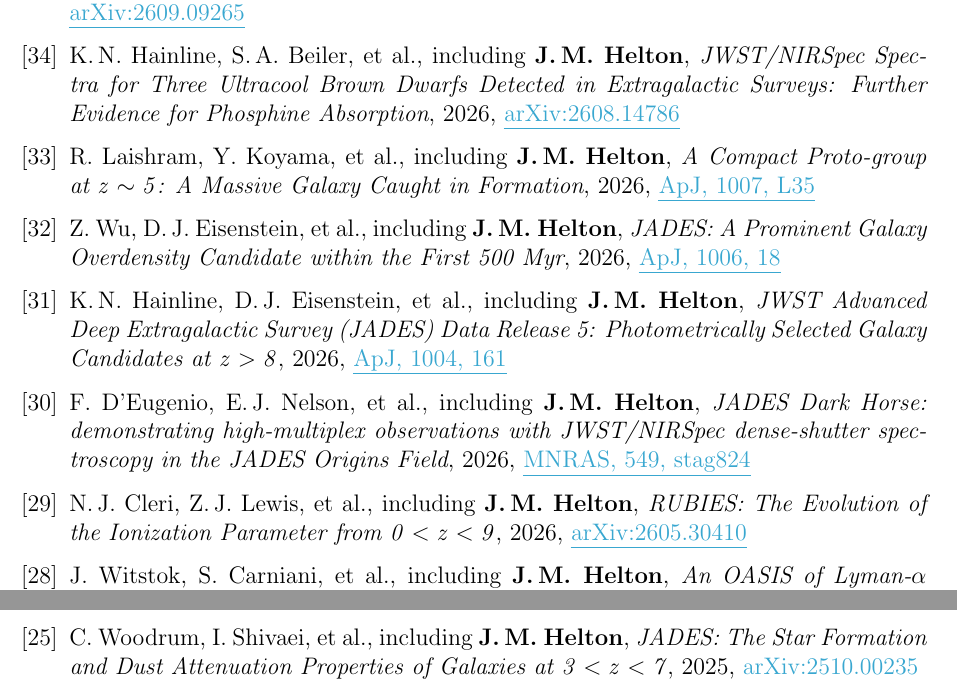
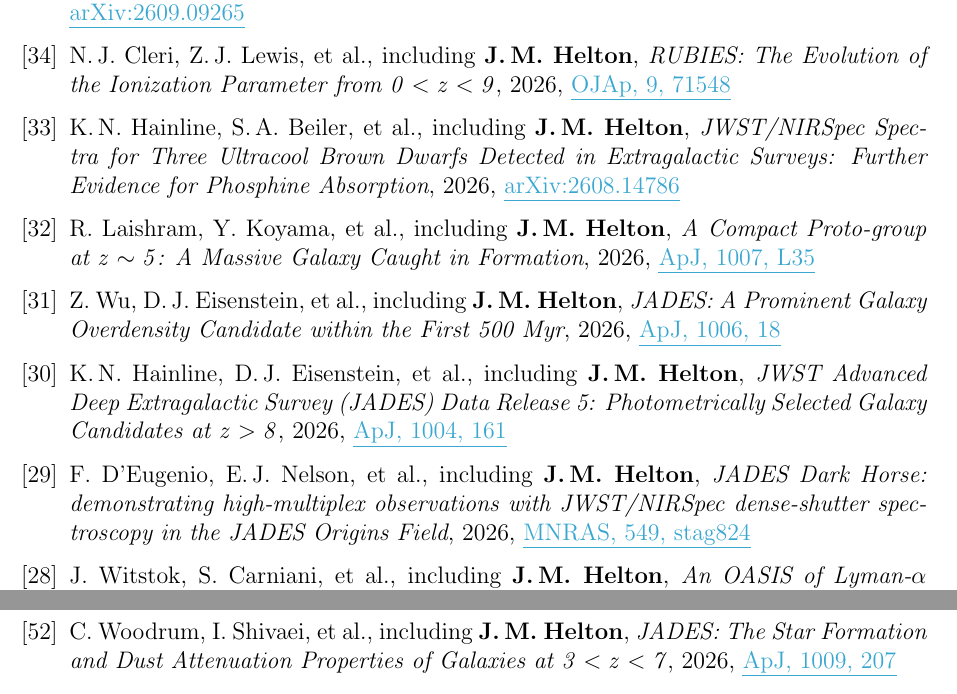
Before and after one commit to jakobhelton/jakobhelton.github.io, a LaTeX CV (assets/cv/JMH_CV.tex): two parts of pages 6 and 11 of 12 before the commit and two parts of pages 6 and 8 of 12 after it, joined at a grey line, cut so that both start at the same text. Compiled offline with pdfLaTeX.

Commit message:
chore: daily data update [2026-11-05]

```diff
--- a/assets/cv/JMH_CV.tex
+++ b/assets/cv/JMH_CV.tex
@@ -410,6 +410,8 @@ Prof. Marcia Rieke \hfill The University of Arizona \hfill \ \ \ \ \ \ \ \,\, \h
 
     \item O.~Curtis, N.\,J.~Cleri, \textbf{J.\,M.~Helton}, et~al., \textit{A Spectral Framework for Testing the Quasi-Star Hypothesis in Little Red Dots I: Weighing LRDs by Their Super-Eddington Luminosity Ratios --- No Signs of Overmassive Black Holes}, 2026, \href{https://www.scixplorer.org/abs/2026arXiv260909265C/abstract}{\ul{arXiv:2609.09265}}
 
+    \item N.\,J.~Cleri, Z.\,J.~Lewis, et~al., including \textbf{J.\,M.~Helton}, \textit{RUBIES: The Evolution of the Ionization Parameter from $\mathit{0 < z < 9}$}, 2026, \href{https://www.scixplorer.org/abs/2026OJAp....971548C/abstract}{\ul{OJAp, 9, 71548}}
+
     \item K.\,N.~Hainline, S.\,A.~Beiler, et~al., including \textbf{J.\,M.~Helton}, \textit{JWST/NIRSpec Spectra for Three Ultracool Brown Dwarfs Detected in Extragalactic Surveys: Further Evidence for Phosphine Absorption}, 2026, \href{https://www.scixplorer.org/abs/2026arXiv260814786H/abstract}{\ul{arXiv:2608.14786}}
 
     \item R.~Laishram, Y.~Koyama, et~al., including \textbf{J.\,M.~Helton}, \textit{A Compact Proto-group at $\mathit{z \sim 5}$: A Massive Galaxy Caught in Formation}, 2026, \href{https://www.scixplorer.org/abs/2026ApJ..1007L..35L/abstract}{\ul{ApJ, 1007, L35}}
@@ -419,8 +421,6 @@ Prof. Marcia Rieke \hfill The University of Arizona \hfill \ \ \ \ \ \ \ \,\, \h
     \item K.\,N.~Hainline, D.\,J.~Eisenstein, et~al., including \textbf{J.\,M.~Helton}, \textit{JWST Advanced Deep Extragalactic Survey (JADES) Data Release 5: Photometrically Selected Galaxy Candidates at $\mathit{z > 8}$}, 2026, \href{https://www.scixplorer.org/abs/2026ApJ..1004..161H/abstract}{\ul{ApJ, 1004, 161}}
 
     \item F.~D'Eugenio, E.\,J.~Nelson, et~al., including \textbf{J.\,M.~Helton}, \textit{JADES Dark Horse: demonstrating high-multiplex observations with JWST/NIRSpec dense-shutter spectroscopy in the JADES Origins Field}, 2026, \href{https://www.scixplorer.org/abs/2026MNRAS.549ag824D/abstract}{\ul{MNRAS, 549, stag824}}
-
-    \item N.\,J.~Cleri, Z.\,J.~Lewis, et~al., including \textbf{J.\,M.~Helton}, \textit{RUBIES: The Evolution of the Ionization Parameter from $\mathit{0 < z < 9}$}, 2026, \href{https://www.scixplorer.org/abs/2026arXiv260530410C/abstract}{\ul{arXiv:2605.30410}}
 
     \item J.~Witstok, S.~Carniani, et~al., including \textbf{J.\,M.~Helton}, \textit{An OASIS of Lyman-$\mathit{\alpha}$ within a Neutral Intergalactic Desert: Reaffirmed Line and Blue Continuum Reveal Efficient Ionising Agents at $\mathit{z = 13}$}, 2026, \href{https://www.scixplorer.org/abs/2026arXiv260318775W/abstract}{\ul{arXiv:2603.18775}}
 
@@ -494,6 +494,8 @@ Prof. Marcia Rieke \hfill The University of Arizona \hfill \ \ \ \ \ \ \ \,\, \h
 
     \item P.~Rinaldi, J.~\'{A}lvarez-M\'{a}rquez, et~al., including \textbf{J.\,M.~Helton}, \textit{PRISMS/U13151. A Glimpse into the Earliest Phases of Galaxy Formation through an Ultra-Faint System $\approx$ 500 Myr after the Big Bang}, 2026, \href{https://www.scixplorer.org/abs/2026arXiv261026560R/abstract}{\ul{arXiv:2610.26560}}
 
+    \item C.~Woodrum, I.~Shivaei, et~al., including \textbf{J.\,M.~Helton}, \textit{JADES: The Star Formation and Dust Attenuation Properties of Galaxies at $\mathit{3 < z < 7}$}, 2026, \href{https://www.scixplorer.org/abs/2026ApJ..1009..207W/abstract}{\ul{ApJ, 1009, 207}}
+
     \item F.~Sun, J.~\'{A}lvarez-M\'{a}rquez, et~al., including \textbf{J.\,M.~Helton}, \textit{An Archival Calibration of JWST/MIRI Prism Wide-Field Slitless Spectroscopy: Methodology, Performance, and a Mid-Infrared Spectral Atlas of Galaxies at $\mathit{z = 0-4}$ in the GOODS-N/S Fields}, 2026, \href{https://www.scixplorer.org/abs/2026arXiv260920935S/abstract}{\ul{arXiv:2609.20935}}
 
     \item Z.~Wu, D.\,J.~Eisenstein, et~al., including \textbf{J.\,M.~Helton}, \textit{JADES: Dynamical Measurements of Dark Matter Halo Masses at $\mathit{z \approx 7}$ Using Galaxy Pairs}, 2026, \href{https://www.scixplorer.org/abs/2026arXiv260917756W/abstract}{\ul{arXiv:2609.17756}}
@@ -547,8 +549,6 @@ Prof. Marcia Rieke \hfill The University of Arizona \hfill \ \ \ \ \ \ \ \,\, \h
     \item P.~Rinaldi, N.~Bonaventura, et~al., including \textbf{J.\,M.~Helton}, \textit{Not Just a Dot: The Complex UV Morphology and Underlying Properties of Little Red Dots}, 2025, \href{https://www.scixplorer.org/abs/2025ApJ...992...71R/abstract}{\ul{\mbox{ApJ, 992, 71}}}
 
     \item L.~Whitler, D.\,P.~Stark, et~al., including \textbf{J.\,M.~Helton}, \textit{The $\mathit{z \geq 9}$ Galaxy UV \mbox{Luminosity} Function from the JWST Advanced Deep Extragalactic Survey: Insights Into Early Galaxy Evolution and Reionization}, 2025, \href{https://www.scixplorer.org/abs/2025ApJ...992...63W/abstract}{\ul{ApJ, 992, 63}}
-
-    \item C.~Woodrum, I.~Shivaei, et~al., including \textbf{J.\,M.~Helton}, \textit{JADES: The Star Formation and Dust Attenuation Properties of Galaxies at $\mathit{3 < z < 7}$}, 2025, \href{https://www.scixplorer.org/abs/2025arXiv251000235W/abstract}{\ul{arXiv:2510.00235}}
 
     \item K.~Ormerod, J.~Witstok, et~al., including \textbf{J.\,M.~Helton}, \textit{Detection of the $\mathit{2175\,\AA}$ UV Bump at $\mathit{z > 7}$: evidence for rapid dust evolution in a merging reionization-era galaxy}, 2025, \href{https://www.scixplorer.org/abs/2025MNRAS.542.1136O/abstract}{\ul{MNRAS, 542, 1136}}
 
```
Also changed, not shown: assets/images/hero_0.jpg, 2 other files.
